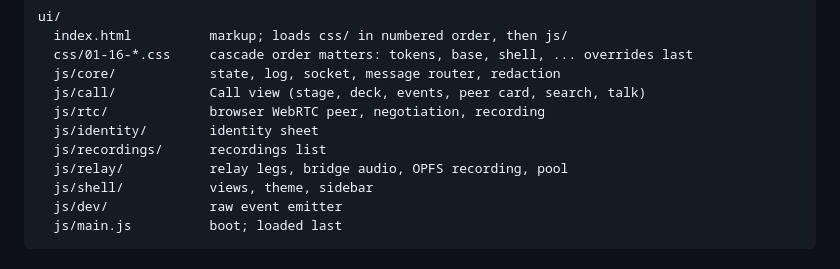
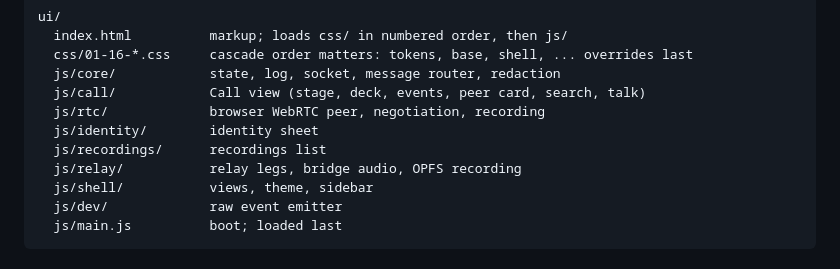
Before and after one commit to froyoandroid/voisa-reverse, a Markdown page: ARCHITECTURE.md, the part around the change. Rendered like a GitHub page.

Commit message:
ARCHITECTURE.md: js/relay no longer has a pool module
relay/pool.js was deleted with the Identity pool sheet; the layout map still listed it.

```diff
--- a/ARCHITECTURE.md
+++ b/ARCHITECTURE.md
@@ -29,7 +29,7 @@ ui/
   js/rtc/             browser WebRTC peer, negotiation, recording
   js/identity/        identity sheet
   js/recordings/      recordings list
-  js/relay/           relay legs, bridge audio, OPFS recording, pool
+  js/relay/           relay legs, bridge audio, OPFS recording
   js/shell/           views, theme, sidebar
   js/dev/             raw event emitter
   js/main.js          boot; loaded last
```
